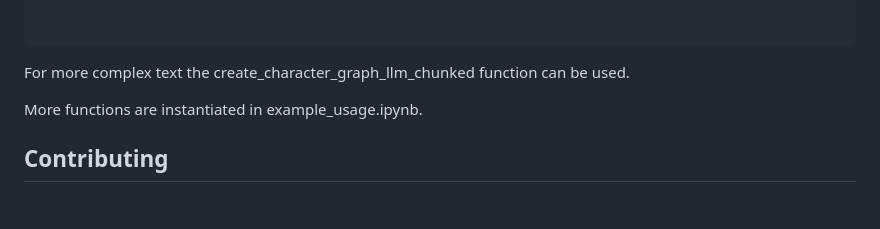
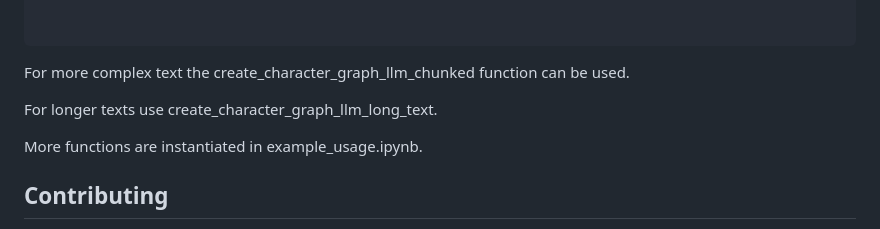
Before and after one commit to jtaca/tex2net, a Markdown page: README.md, the part around the change. GitHub-like rendering; blank space fills up the shorter version.

````diff
--- a/README.md
+++ b/README.md
@@ -62,6 +62,8 @@ tex2net.visualize_directed_graph(joined_graph, title="Character Relationships Di
 ```
 For more complex text the create_character_graph_llm_chunked function can be used.
 
+For longer texts use create_character_graph_llm_long_text.
+
 
 
 More functions are instantiated in example_usage.ipynb.
````
